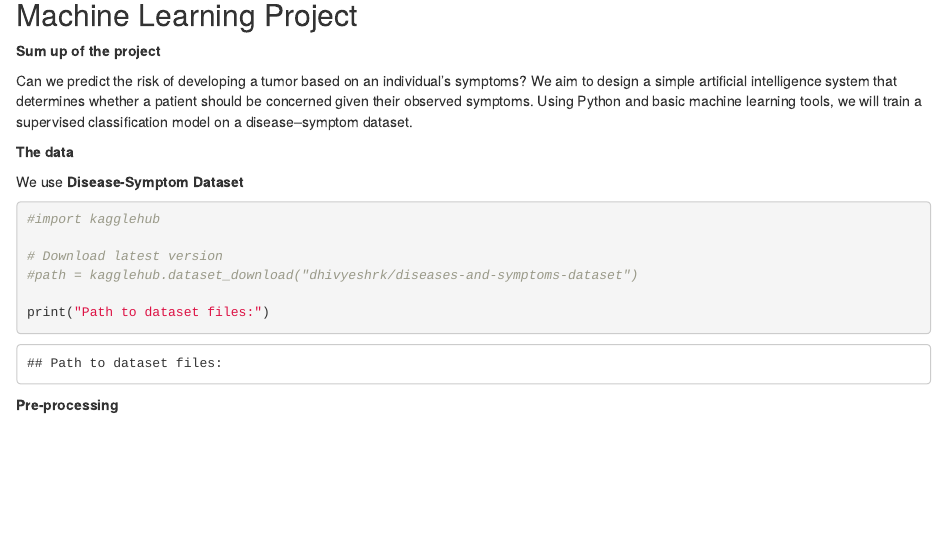
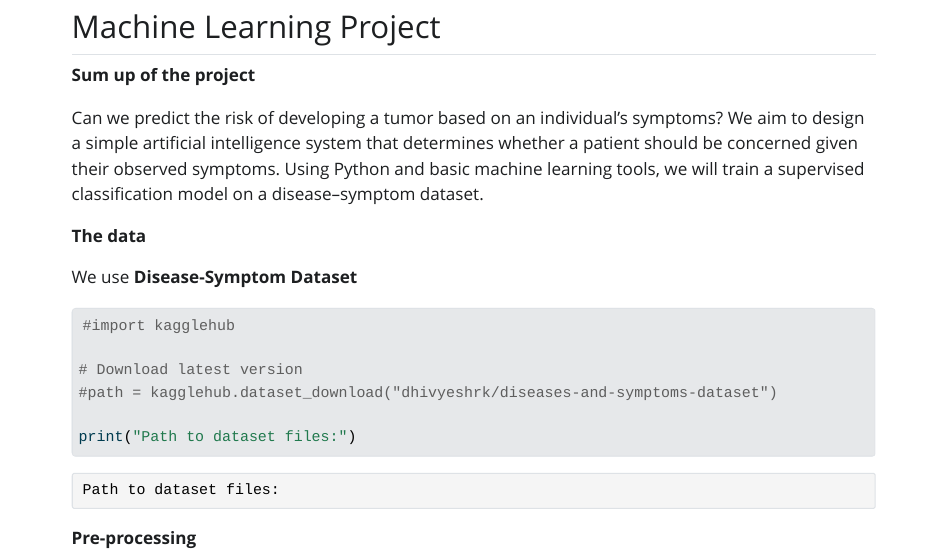
Before and after one commit to anthonyrocher/machine_learning_project, a Quarto document (mlp_code.qmd): the page in a window 1100 px wide, from 80 px down before the commit and from 90 px down after it, so that both start at the same text. The pictures show the output file mlp_code.html that the author committed with the source, opened offline; Quarto's library style sheets are replaced by a plain one without menus.

Commit message:
adding html

```diff
--- a/mlp_code.qmd
+++ b/mlp_code.qmd
@@ -1,6 +1,6 @@
 ---
 title: "Machine Learning Project"
-format: html_document
+format: html
 editor: visual
 ---
 
```
Also changed, not shown: mlp_code.html.
